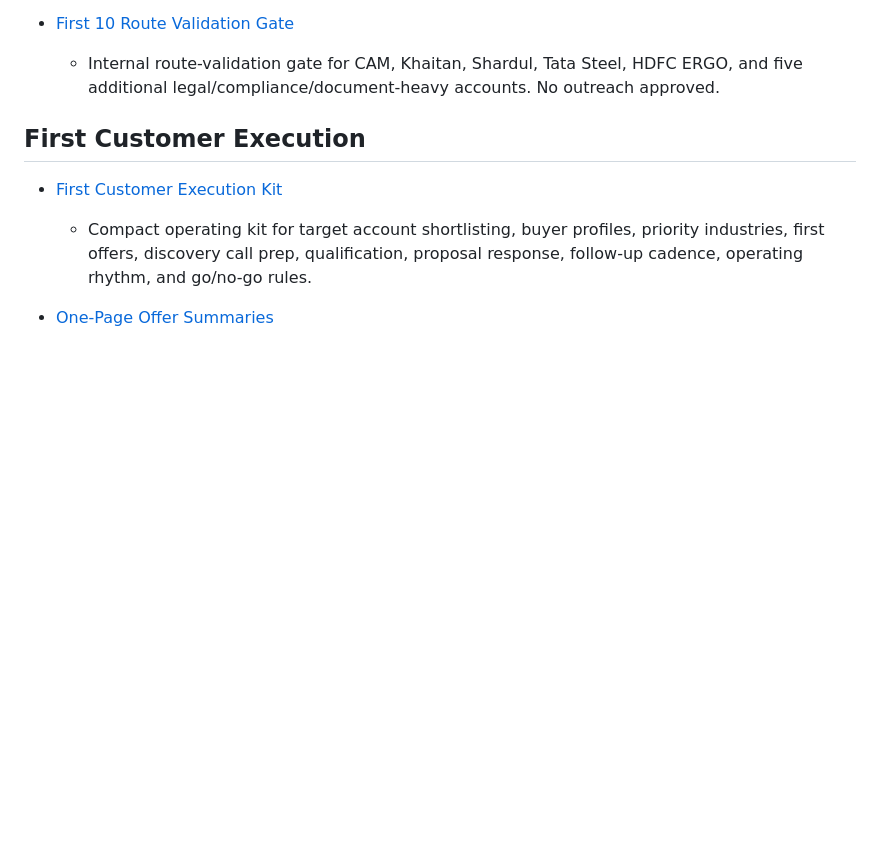
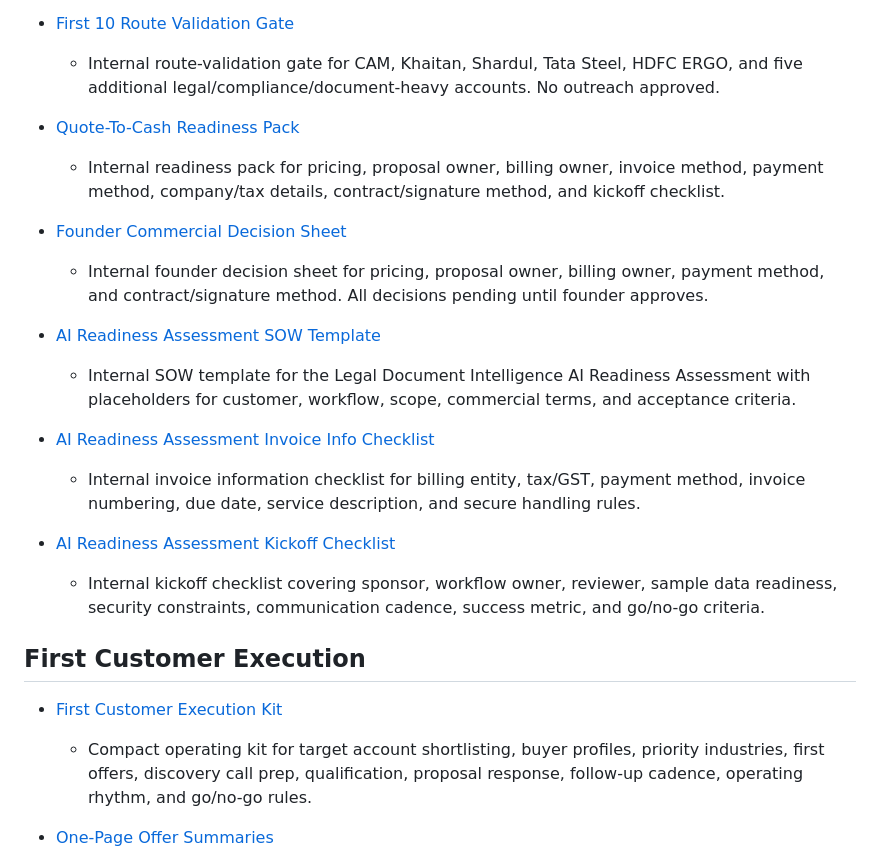
Before and after one commit to digiscience-techsol/website, a Markdown page: ops/internal-sales-playbook-index.md, the part around the change. GitHub-like rendering; blank space fills up the shorter version.

Commit message:
Add quote-to-cash readiness pack

```diff
--- a/ops/internal-sales-playbook-index.md
+++ b/ops/internal-sales-playbook-index.md
@@ -39,6 +39,21 @@ This index links the internal sales, lead, discovery, qualification, onboarding,
 
 - [First 10 Route Validation Gate](first-10-route-validation-gate.md)
   - Internal route-validation gate for CAM, Khaitan, Shardul, Tata Steel, HDFC ERGO, and five additional legal/compliance/document-heavy accounts. No outreach approved.
+
+- [Quote-To-Cash Readiness Pack](quote-to-cash-readiness-pack.md)
+  - Internal readiness pack for pricing, proposal owner, billing owner, invoice method, payment method, company/tax details, contract/signature method, and kickoff checklist.
+
+- [Founder Commercial Decision Sheet](founder-commercial-decision-sheet.md)
+  - Internal founder decision sheet for pricing, proposal owner, billing owner, payment method, and contract/signature method. All decisions pending until founder approves.
+
+- [AI Readiness Assessment SOW Template](ai-readiness-assessment-sow-template.md)
+  - Internal SOW template for the Legal Document Intelligence AI Readiness Assessment with placeholders for customer, workflow, scope, commercial terms, and acceptance criteria.
+
+- [AI Readiness Assessment Invoice Info Checklist](ai-readiness-assessment-invoice-info-checklist.md)
+  - Internal invoice information checklist for billing entity, tax/GST, payment method, invoice numbering, due date, service description, and secure handling rules.
+
+- [AI Readiness Assessment Kickoff Checklist](ai-readiness-assessment-kickoff-checklist.md)
+  - Internal kickoff checklist covering sponsor, workflow owner, reviewer, sample data readiness, security constraints, communication cadence, success metric, and go/no-go criteria.
 
 ## First Customer Execution
 
```
